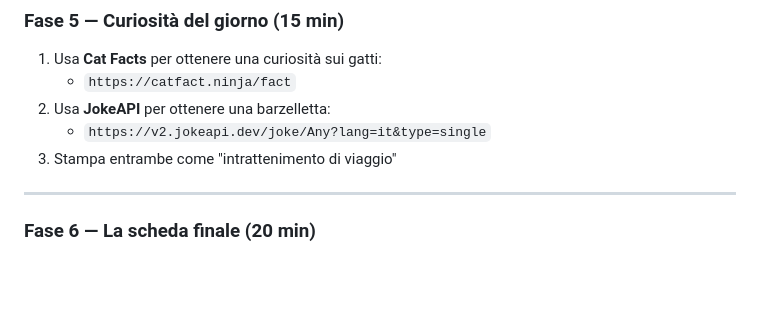
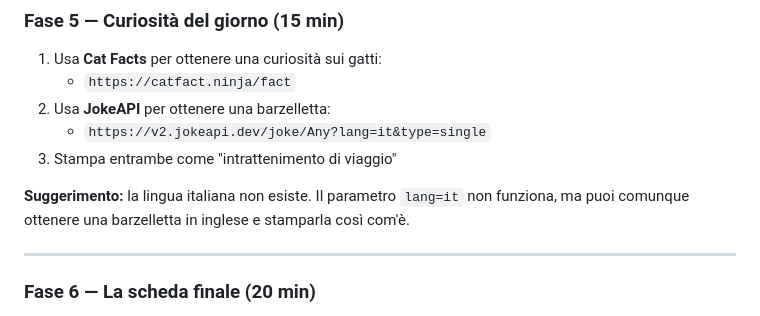
Before and after one commit to GianlucaPI/python_api_lectures, a Markdown page: 0_fetch_api_pokèdex/il_viaggiatore_curioso/traccia.md, the part around the change. Drawn GitHub-style; blank space fills up the shorter version.

Commit message:
hint added

```diff
--- a/0_fetch_api_pokèdex/il_viaggiatore_curioso/traccia.md
+++ b/0_fetch_api_pokèdex/il_viaggiatore_curioso/traccia.md
@@ -89,6 +89,8 @@ Alla fine dell'esercitazione sarai in grado di:
    - `https://v2.jokeapi.dev/joke/Any?lang=it&type=single`
 3. Stampa entrambe come "intrattenimento di viaggio"
 
+**Suggerimento:** la lingua italiana non esiste. Il parametro `lang=it` non funziona, ma puoi comunque ottenere una barzelletta in inglese e stamparla così com'è.
+
 ---
 
 ### Fase 6 — La scheda finale (20 min)
```
